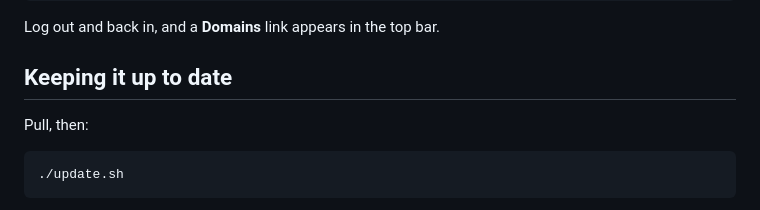
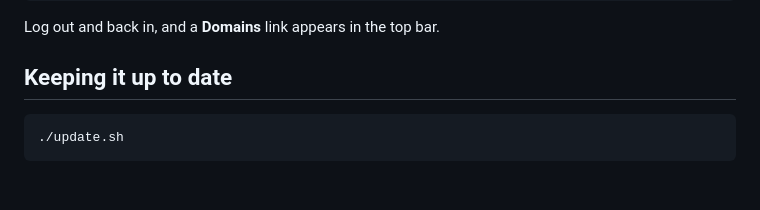
Before and after one commit to muerfox/Novella-Mail, a Markdown page: README.md, the part around the change. Drawn GitHub-style; blank space fills up the shorter version.

Commit message:
Trigger webhook: revert README wording tweak
Co-authored-by: Cursor <cursoragent@cursor.com>

````diff
--- a/README.md
+++ b/README.md
@@ -148,8 +148,6 @@ Log out and back in, and a **Domains** link appears in the top bar.
 
 ## Keeping it up to date
 
-Pull, then:
-
 ```bash
 ./update.sh
 ```
````
